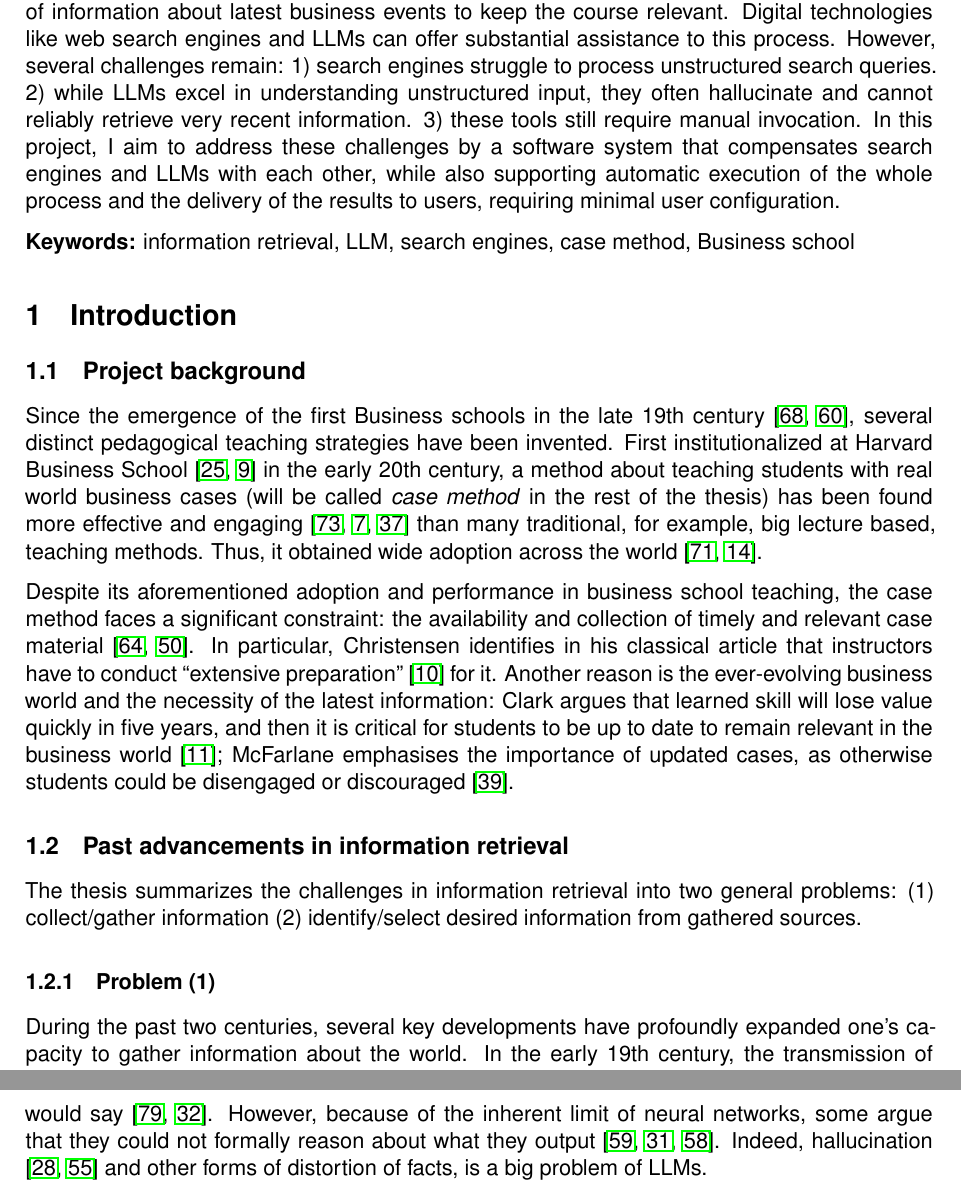
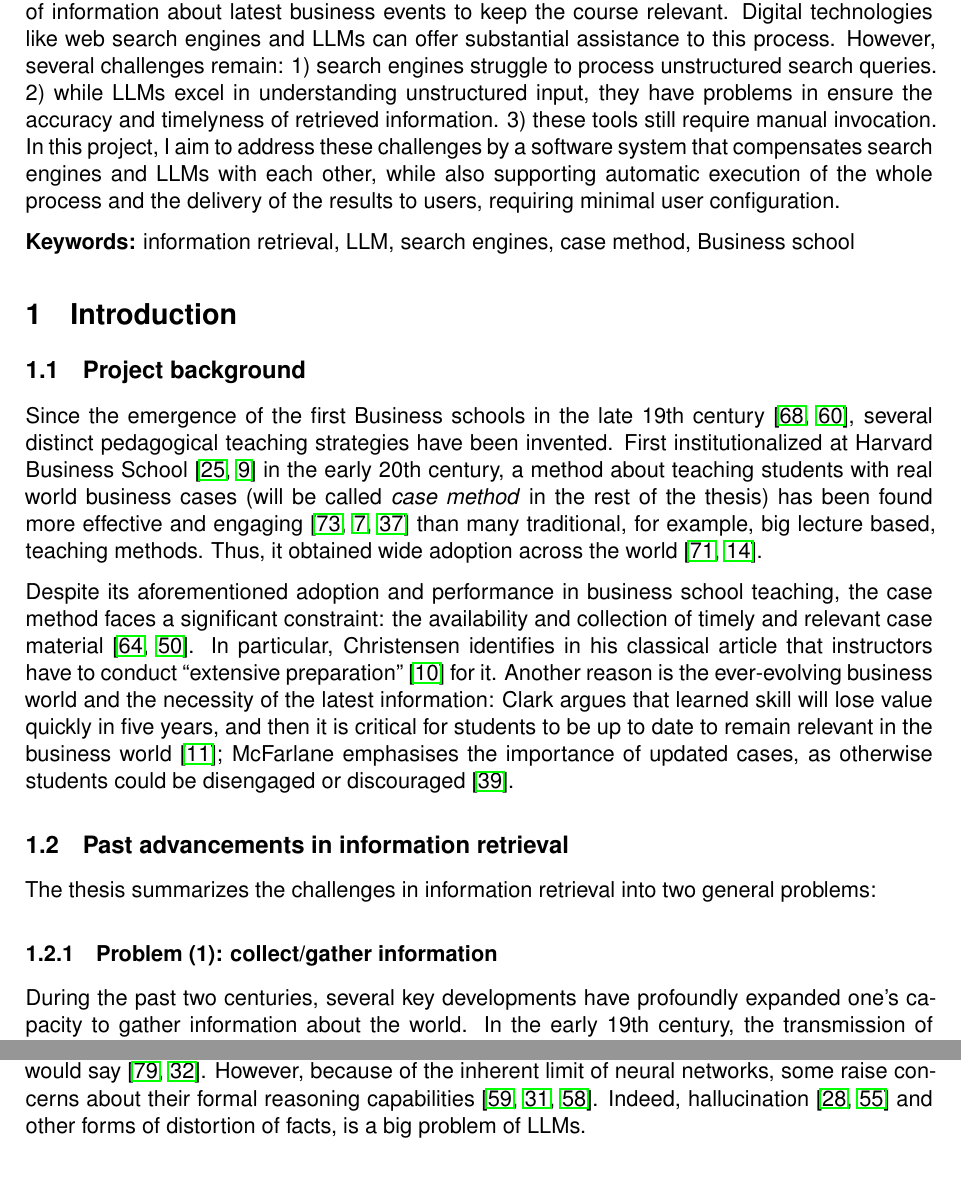
Before and after one commit to guanyuming-he/master-irp, a LaTeX thesis (deliverables/thesis/thesis.tex): two parts of pages 2 and 4 of 20 before the commit and two parts of pages 2 and 3 of 20 after it, joined at a grey line, cut so that both start at the same text. Compiled offline with pdfLaTeX.

Commit message:
apply half of Rhodri's feedback to the thesis.

```diff
--- a/deliverables/thesis/thesis.tex
+++ b/deliverables/thesis/thesis.tex
@@ -32,12 +32,12 @@ substantial amount of information about latest business events to keep the
 course relevant.  Digital technologies like web search engines and LLMs can
 offer substantial assistance to this process. However, several challenges
 remain: 1) search engines struggle to process unstructured search queries. 2)
-while LLMs excel in understanding unstructured input, they often hallucinate
-and cannot reliably retrieve very recent information. 3) these tools still
-require manual invocation. In this project, I aim to address these challenges
-by a software system that compensates search engines and LLMs with each other,
-while also supporting automatic execution of the whole process and the delivery
-of the results to users, requiring minimal user configuration.
+while LLMs excel in understanding unstructured input, they have problems in
+ensure the accuracy and timelyness of retrieved information. 3) these tools
+still require manual invocation. In this project, I aim to address these
+challenges by a software system that compensates search engines and LLMs with
+each other, while also supporting automatic execution of the whole process and
+the delivery of the results to users, requiring minimal user configuration.
 
 \textbf{Keywords:} information retrieval, LLM, search
 engines, \casemethod, Business school
@@ -71,10 +71,8 @@ cases, as otherwise students could be disengaged or discouraged
 \subsection{Past advancements in information retrieval}
 \label{sec.info.ret.history}
 The thesis summarizes the challenges in information retrieval into two general
-problems: (1) collect/gather information (2) identify/select desired
-information from gathered sources.
-
-\subsubsection{Problem (1)}
+problems:
+\subsubsection{Problem (1): collect/gather information}
 During the past two centuries, several key developments have profoundly
 expanded one's capacity to gather information about the world. In
 the early 19th century, the transmission of information was still traditional
@@ -162,8 +160,8 @@ business and the industry, and research \cite{llm.impact.1}. One strong appeal
 of LLMs is that they could process unstructured natural language input and generate
 natural language output in return with remarkable resemblence to what a human
 would say \cite{llm.power.1, llm.power.2}. However, because of the inherent
-limit of neural networks, some argue that they could not formally reason about
-what they output \cite{llm.limit.1, llm.limit.2, llm.limit.3}. Indeed,
+limit of neural networks, some raise concerns about their formal reasoning
+capabilities \cite{llm.limit.1, llm.limit.2, llm.limit.3}. Indeed,
 hallucination \cite{llm.hallucination.1, llm.hallucination.2} and other forms
 of distortion of facts, is a big problem of LLMs.
 
```
Also changed, not shown: deliverables/thesis/thesis.tex (53 more changed lines).
